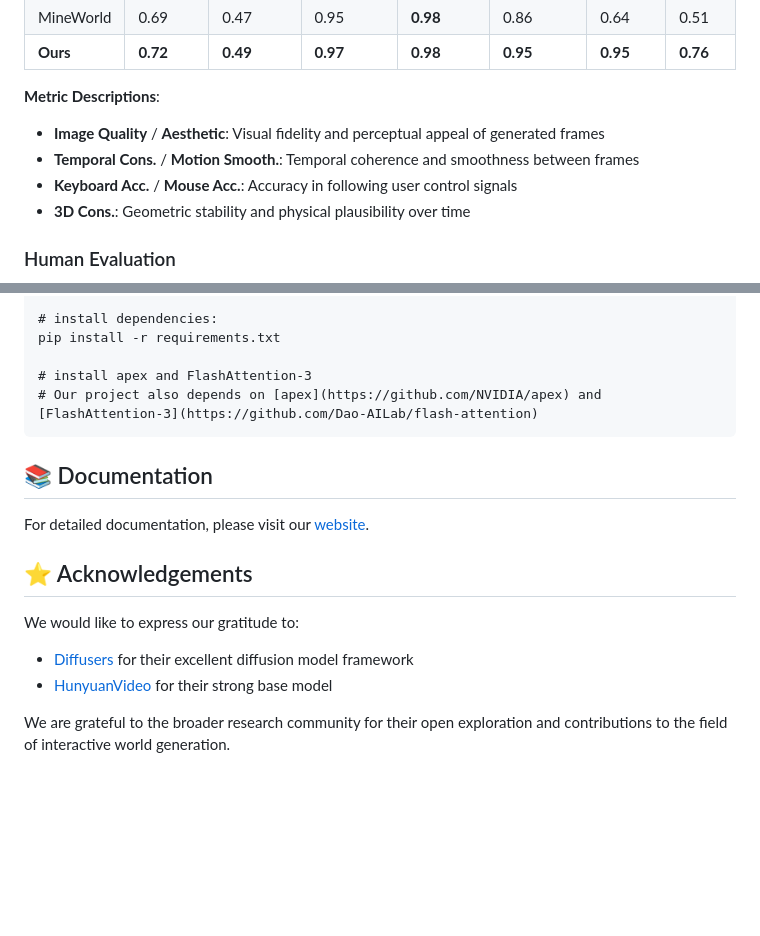
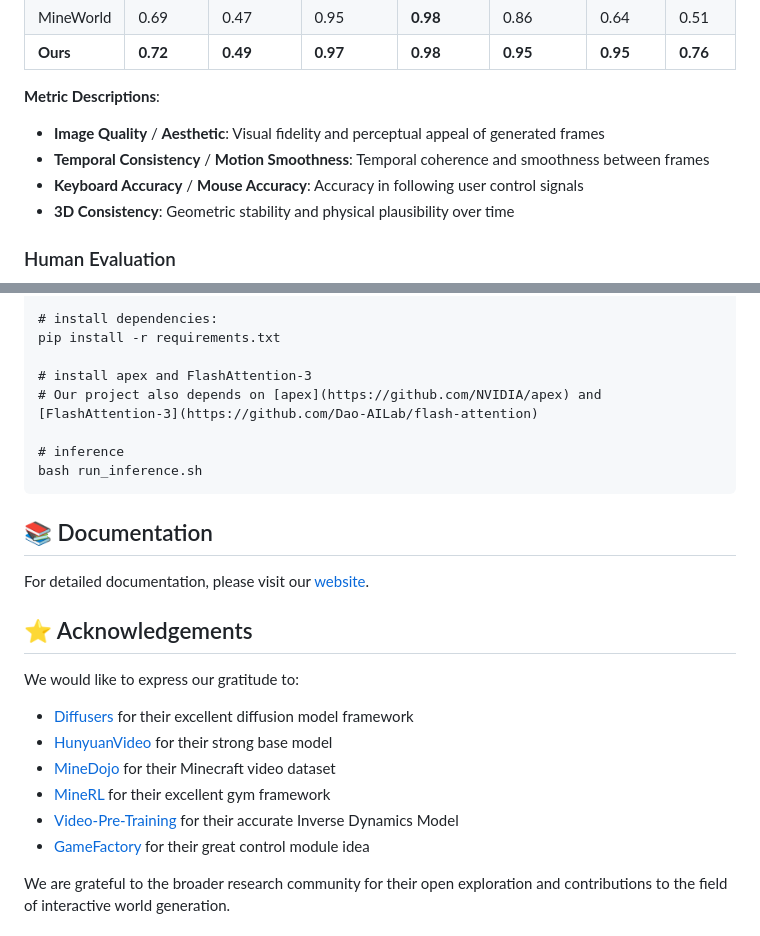
Before and after one commit to SkyworkAI/Matrix-Game, a Markdown page: README.md, 2 parts joined by grey strips. GitHub-like rendering; blank space fills up the shorter version.

````diff
--- a/README.md
+++ b/README.md
@@ -36,9 +36,9 @@ You can find more visualizations on our [website](#).
 **Metric Descriptions**:
 
 - **Image Quality** / **Aesthetic**: Visual fidelity and perceptual appeal of generated frames
-- **Temporal Cons.** / **Motion Smooth.**: Temporal coherence and smoothness between frames
-- **Keyboard Acc.** / **Mouse Acc.**: Accuracy in following user control signals
-- **3D Cons.**: Geometric stability and physical plausibility over time
+- **Temporal Consistency** / **Motion Smoothness**: Temporal coherence and smoothness between frames
+- **Keyboard Accuracy** / **Mouse Accuracy**: Accuracy in following user control signals
+- **3D Consistency**: Geometric stability and physical plausibility over time
 
 ### Human Evaluation
 
@@ -60,6 +60,9 @@ pip install -r requirements.txt
 
 # install apex and FlashAttention-3
 # Our project also depends on [apex](https://github.com/NVIDIA/apex) and [FlashAttention-3](https://github.com/Dao-AILab/flash-attention)
+
+# inference
+bash run_inference.sh
 ```
 
 ## 📚 Documentation
@@ -72,6 +75,10 @@ We would like to express our gratitude to:
 
 - [Diffusers](https://github.com/huggingface/diffusers) for their excellent diffusion model framework
 - [HunyuanVideo](https://github.com/Tencent/HunyuanVideo) for their strong base model
+- [MineDojo](https://minedojo.org/knowledge_base) for their Minecraft video dataset
+- [MineRL](https://github.com/minerllabs/minerl) for their excellent gym framework
+- [Video-Pre-Training](https://github.com/openai/Video-Pre-Training) for their accurate Inverse Dynamics Model
+- [GameFactory](https://github.com/KwaiVGI/GameFactory) for their great control module idea
 
 We are grateful to the broader research community for their open exploration and contributions to the field of interactive world generation.
 
````
